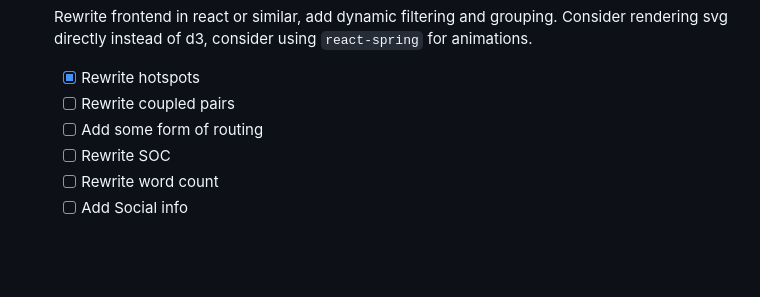
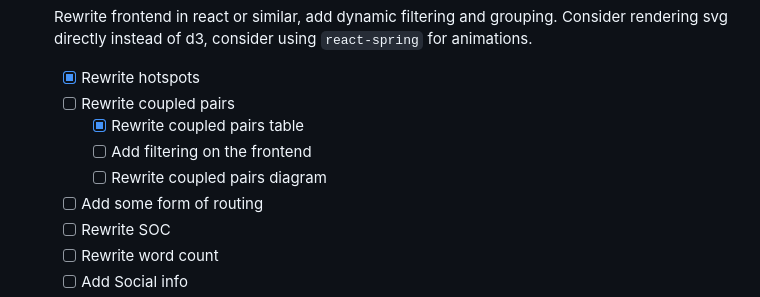
Before and after one commit to sudo97/charlie, a Markdown page: README.md, the part around the change. Drawn GitHub-style; blank space fills up the shorter version.

```diff
--- a/README.md
+++ b/README.md
@@ -237,6 +237,9 @@ This creates an interesting paradox: the feature works best on codebases that ne
 - [ ] Rewrite frontend in react or similar, add dynamic filtering and grouping. Consider rendering svg directly instead of d3, consider using `react-spring` for animations.
   - [x] Rewrite hotspots
   - [ ] Rewrite coupled pairs
+    - [x] Rewrite coupled pairs table
+    - [ ] Add filtering on the frontend
+    - [ ] Rewrite coupled pairs diagram
   - [ ] Add some form of routing
   - [ ] Rewrite SOC
   - [ ] Rewrite word count
```
